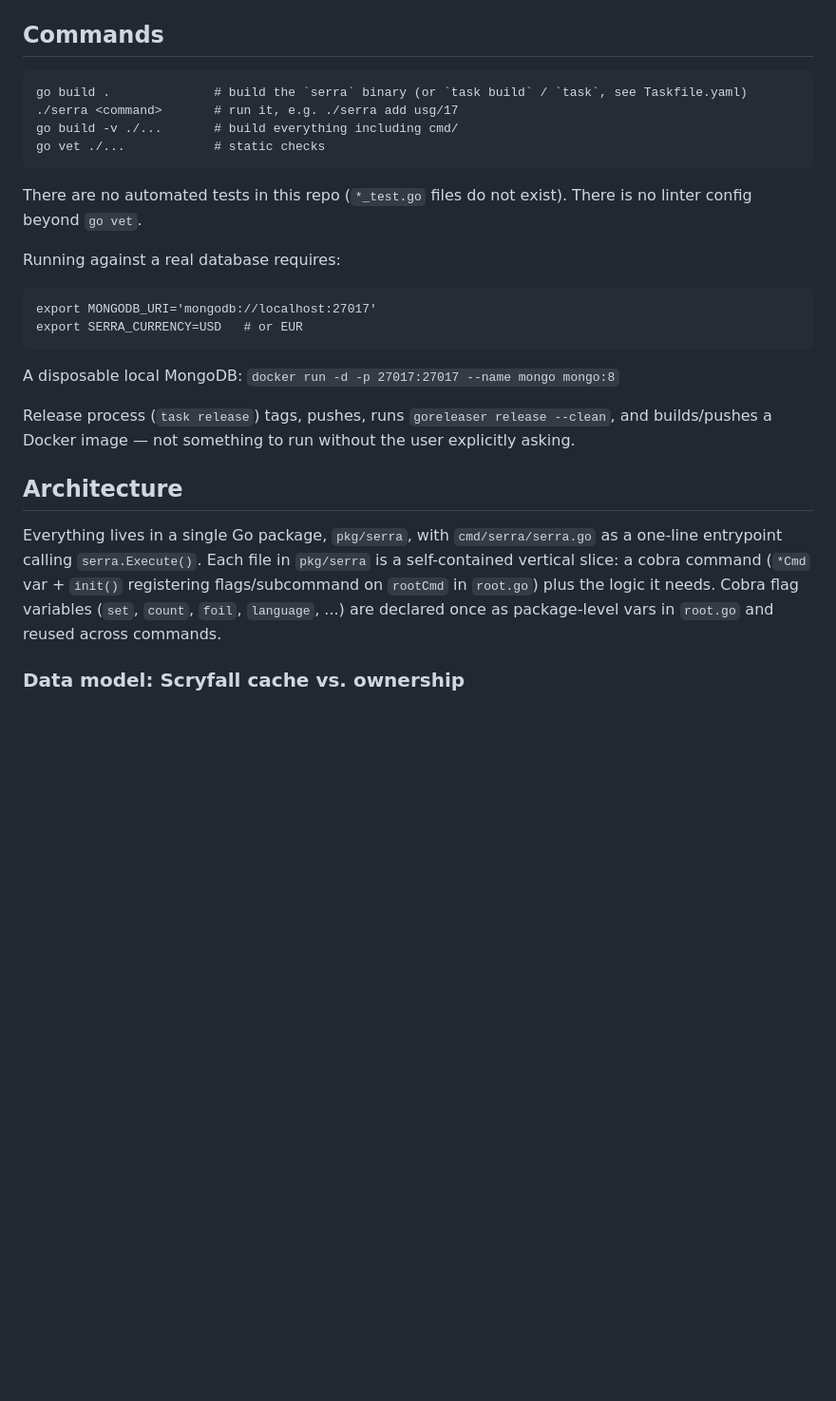
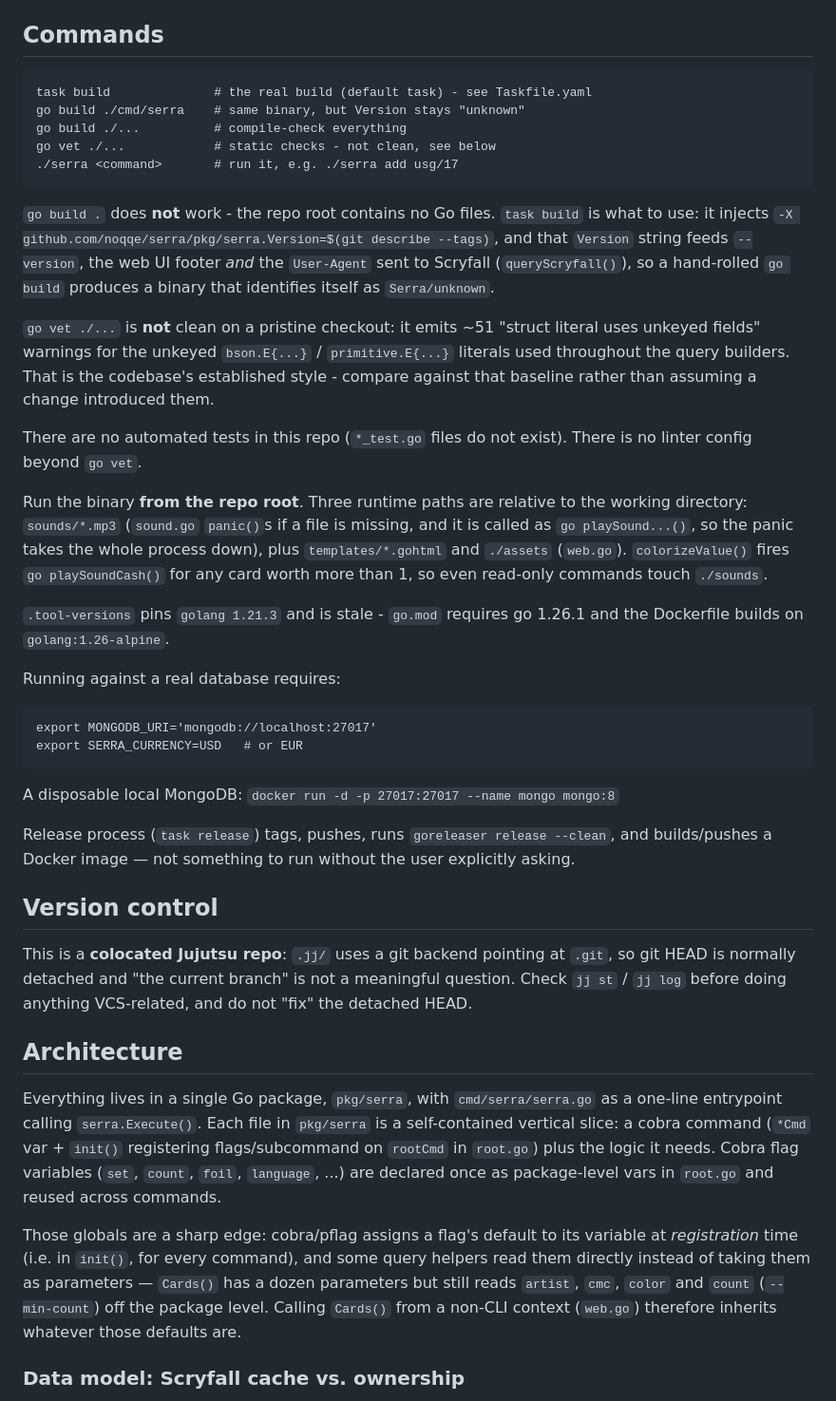
Before and after one commit to noqqe/serra, a Markdown page: CLAUDE.md, the part around one of its changes. Shown at 95% size. GitHub-like rendering; blank space fills up the shorter version.

Commit message:
Update Claude.md init

```diff
--- a/CLAUDE.md
+++ b/CLAUDE.md
@@ -12,13 +12,37 @@ and `mongodb_queries.md` for schema/query cheatsheet.
 
 ## Commands
 
-    go build .              # build the `serra` binary (or `task build` / `task`, see Taskfile.yaml)
+    task build              # the real build (default task) - see Taskfile.yaml
+    go build ./cmd/serra    # same binary, but Version stays "unknown"
+    go build ./...          # compile-check everything
+    go vet ./...            # static checks - not clean, see below
     ./serra <command>       # run it, e.g. ./serra add usg/17
-    go build -v ./...       # build everything including cmd/
-    go vet ./...            # static checks
+
+`go build .` does **not** work - the repo root contains no Go files. `task
+build` is what to use: it injects `-X
+github.com/noqqe/serra/pkg/serra.Version=$(git describe --tags)`, and that
+`Version` string feeds `--version`, the web UI footer *and* the `User-Agent`
+sent to Scryfall (`queryScryfall()`), so a hand-rolled `go build` produces a
+binary that identifies itself as `Serra/unknown`.
+
+`go vet ./...` is **not** clean on a pristine checkout: it emits ~51 "struct
+literal uses unkeyed fields" warnings for the unkeyed `bson.E{...}` /
+`primitive.E{...}` literals used throughout the query builders. That is the
+codebase's established style - compare against that baseline rather than
+assuming a change introduced them.
 
 There are no automated tests in this repo (`*_test.go` files do not exist).
 There is no linter config beyond `go vet`.
+
+Run the binary **from the repo root**. Three runtime paths are relative to
+the working directory: `sounds/*.mp3` (`sound.go` `panic()`s if a file is
+missing, and it is called as `go playSound...()`, so the panic takes the
+whole process down), plus `templates/*.gohtml` and `./assets` (`web.go`).
+`colorizeValue()` fires `go playSoundCash()` for any card worth more than 1,
+so even read-only commands touch `./sounds`.
+
+`.tool-versions` pins `golang 1.21.3` and is stale - `go.mod` requires go
+1.26.1 and the Dockerfile builds on `golang:1.26-alpine`.
 
 Running against a real database requires:
 
@@ -31,6 +55,13 @@ Release process (`task release`) tags, pushes, runs `goreleaser release
 --clean`, and builds/pushes a Docker image — not something to run without the
 user explicitly asking.
 
+## Version control
+
+This is a **colocated Jujutsu repo**: `.jj/` uses a git backend pointing at
+`.git`, so git HEAD is normally detached and "the current branch" is not a
+meaningful question. Check `jj st` / `jj log` before doing anything
+VCS-related, and do not "fix" the detached HEAD.
+
 ## Architecture
 
 Everything lives in a single Go package, `pkg/serra`, with `cmd/serra/serra.go`
@@ -39,6 +70,13 @@ is a self-contained vertical slice: a cobra command (`*Cmd` var + `init()`
 registering flags/subcommand on `rootCmd` in `root.go`) plus the logic it
 needs. Cobra flag variables (`set`, `count`, `foil`, `language`, ...) are
 declared once as package-level vars in `root.go` and reused across commands.
+
+Those globals are a sharp edge: cobra/pflag assigns a flag's default to its
+variable at *registration* time (i.e. in `init()`, for every command), and
+some query helpers read them directly instead of taking them as parameters
+— `Cards()` has a dozen parameters but still reads `artist`, `cmc`, `color`
+and `count` (`--min-count`) off the package level. Calling `Cards()` from a
+non-CLI context (`web.go`) therefore inherits whatever those defaults are.
 
 ### Data model: Scryfall cache vs. ownership
 
```
Also changed, not shown: other parts of CLAUDE.md (+17 -0 lines).
